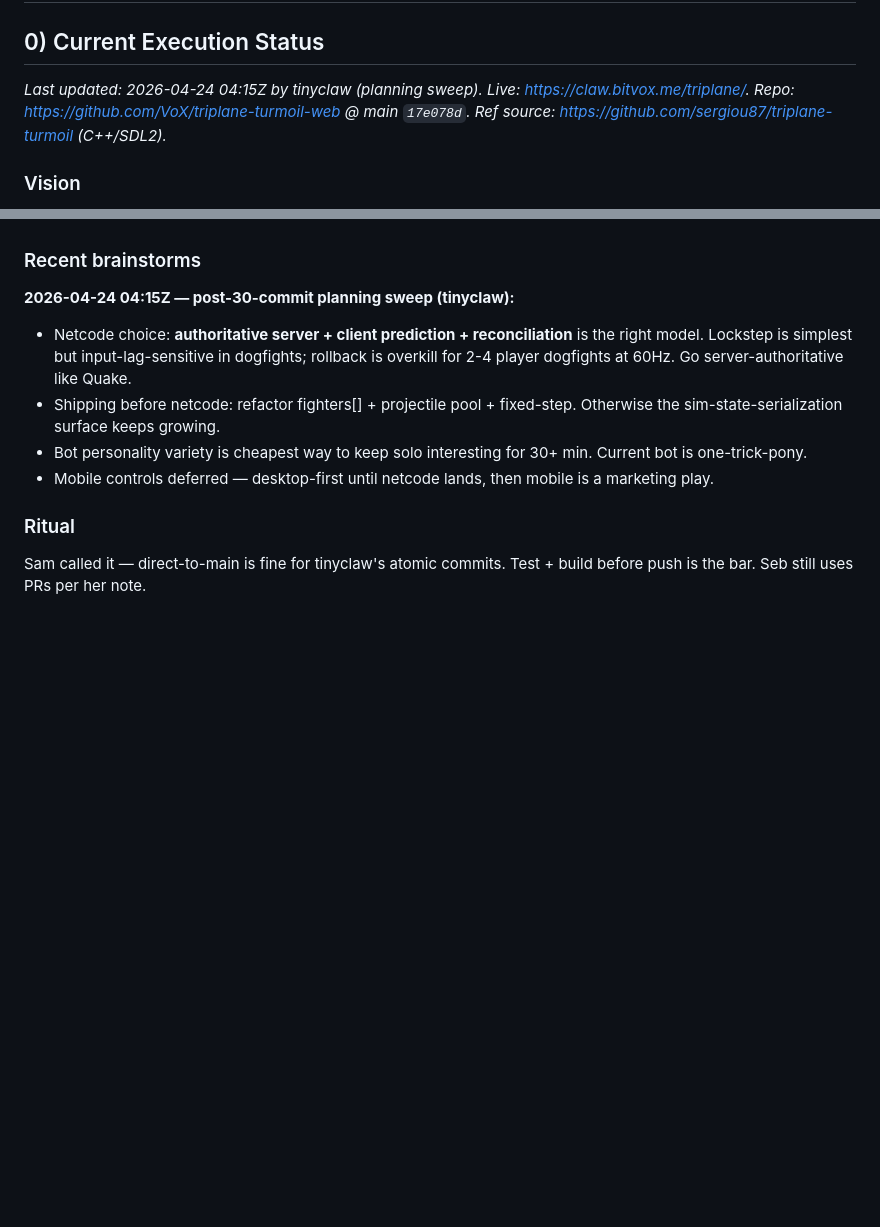
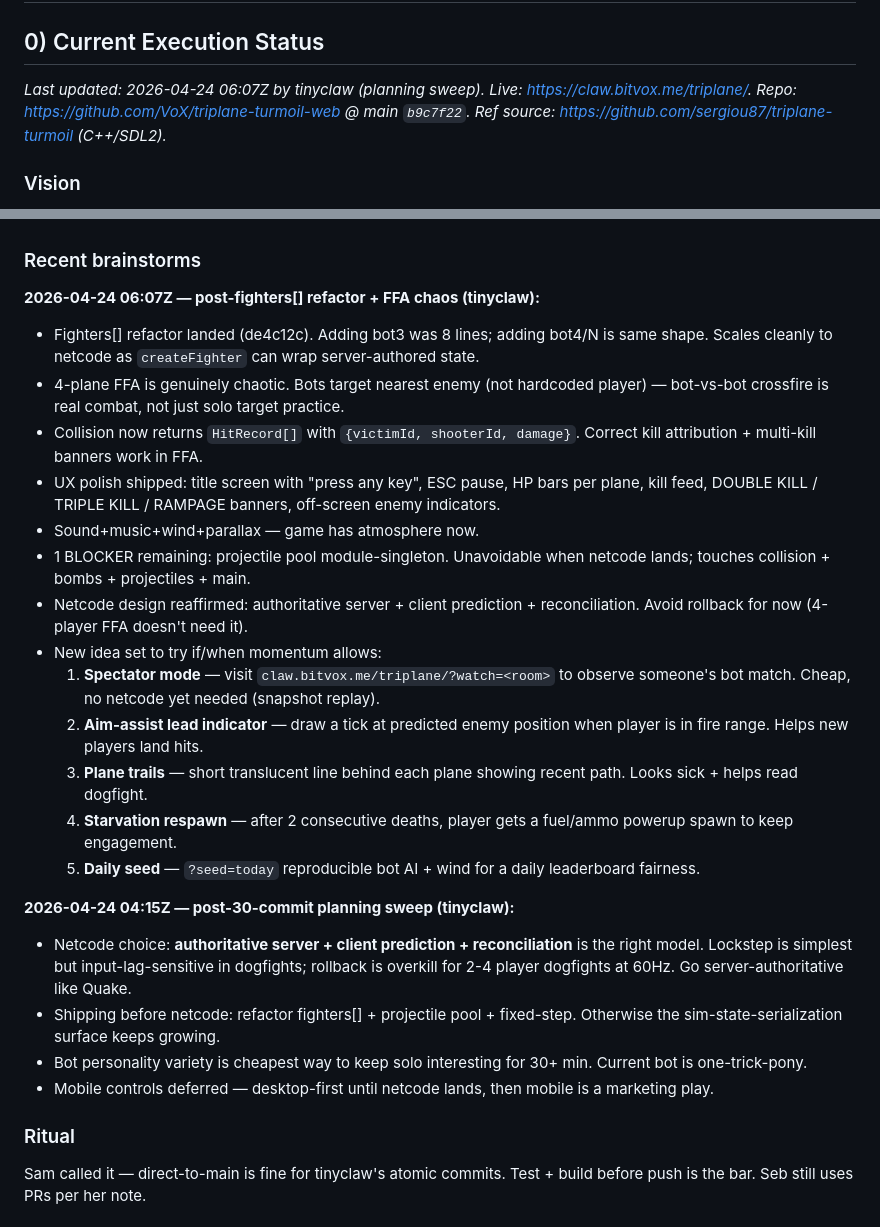
Before and after one commit to VoX/triplane-turmoil-web, a Markdown page: PRODUCT_PLAN.md, 2 parts joined by grey strips. GitHub-like rendering; blank space fills up the shorter version.

Commit message:
docs(plan): planning sweep 2026-04-24 06:07 — post fighters[] + FFA + UX
Appended timestamped brainstorm block. Major state change: fighters[]
refactor closed P0 #1; 4-plane FFA w/ correct shooter-attribution is live;
UX polished (title/pause/kill-feed/banners/hp-bars/off-screen-indicators).
Only 1 BLOCKER left (projectile pool singleton) before netcode's natural
moment. 5 new brainstorm candidates listed.

Co-Authored-By: Claude Opus 4.7 (1M context) <noreply@anthropic.com>

```diff
--- a/PRODUCT_PLAN.md
+++ b/PRODUCT_PLAN.md
@@ -1,7 +1,7 @@
 # Triplane Turmoil — Web Remake (multiplayer)
 
 ## 0) Current Execution Status
-*Last updated: 2026-04-24 04:15Z by tinyclaw (planning sweep). Live: <https://claw.bitvox.me/triplane/>. Repo: <https://github.com/VoX/triplane-turmoil-web> @ main `17e078d`. Ref source: <https://github.com/sergiou87/triplane-turmoil> (C++/SDL2).*
+*Last updated: 2026-04-24 06:07Z by tinyclaw (planning sweep). Live: <https://claw.bitvox.me/triplane/>. Repo: <https://github.com/VoX/triplane-turmoil-web> @ main `b9c7f22`. Ref source: <https://github.com/sergiou87/triplane-turmoil> (C++/SDL2).*
 
 ### Vision
 Browser-playable remake of Triplane Turmoil's **multiplayer dogfight** mode — up to 4 players on one screen (keyboard split) + network multiplayer as the stretch. Pixel-art sprites via pixellab. Deployed at `claw.bitvox.me/triplane/`.
@@ -78,6 +78,21 @@ _none — all direct-to-main at sam's call_
 
 ### Recent brainstorms
 
+**2026-04-24 06:07Z — post-fighters[] refactor + FFA chaos (tinyclaw):**
+- Fighters[] refactor landed (de4c12c). Adding bot3 was 8 lines; adding bot4/N is same shape. Scales cleanly to netcode as `createFighter` can wrap server-authored state.
+- 4-plane FFA is genuinely chaotic. Bots target nearest enemy (not hardcoded player) — bot-vs-bot crossfire is real combat, not just solo target practice.
+- Collision now returns `HitRecord[]` with `{victimId, shooterId, damage}`. Correct kill attribution + multi-kill banners work in FFA.
+- UX polish shipped: title screen with "press any key", ESC pause, HP bars per plane, kill feed, DOUBLE KILL / TRIPLE KILL / RAMPAGE banners, off-screen enemy indicators.
+- Sound+music+wind+parallax — game has atmosphere now.
+- 1 BLOCKER remaining: projectile pool module-singleton. Unavoidable when netcode lands; touches collision + bombs + projectiles + main.
+- Netcode design reaffirmed: authoritative server + client prediction + reconciliation. Avoid rollback for now (4-player FFA doesn't need it).
+- New idea set to try if/when momentum allows:
+  1. **Spectator mode** — visit `claw.bitvox.me/triplane/?watch=<room>` to observe someone's bot match. Cheap, no netcode yet needed (snapshot replay).
+  2. **Aim-assist lead indicator** — draw a tick at predicted enemy position when player is in fire range. Helps new players land hits.
+  3. **Plane trails** — short translucent line behind each plane showing recent path. Looks sick + helps read dogfight.
+  4. **Starvation respawn** — after 2 consecutive deaths, player gets a fuel/ammo powerup spawn to keep engagement.
+  5. **Daily seed** — `?seed=today` reproducible bot AI + wind for a daily leaderboard fairness.
+
 **2026-04-24 04:15Z — post-30-commit planning sweep (tinyclaw):**
 - Netcode choice: **authoritative server + client prediction + reconciliation** is the right model. Lockstep is simplest but input-lag-sensitive in dogfights; rollback is overkill for 2-4 player dogfights at 60Hz. Go server-authoritative like Quake.
 - Shipping before netcode: refactor fighters[] + projectile pool + fixed-step. Otherwise the sim-state-serialization surface keeps growing.
```
